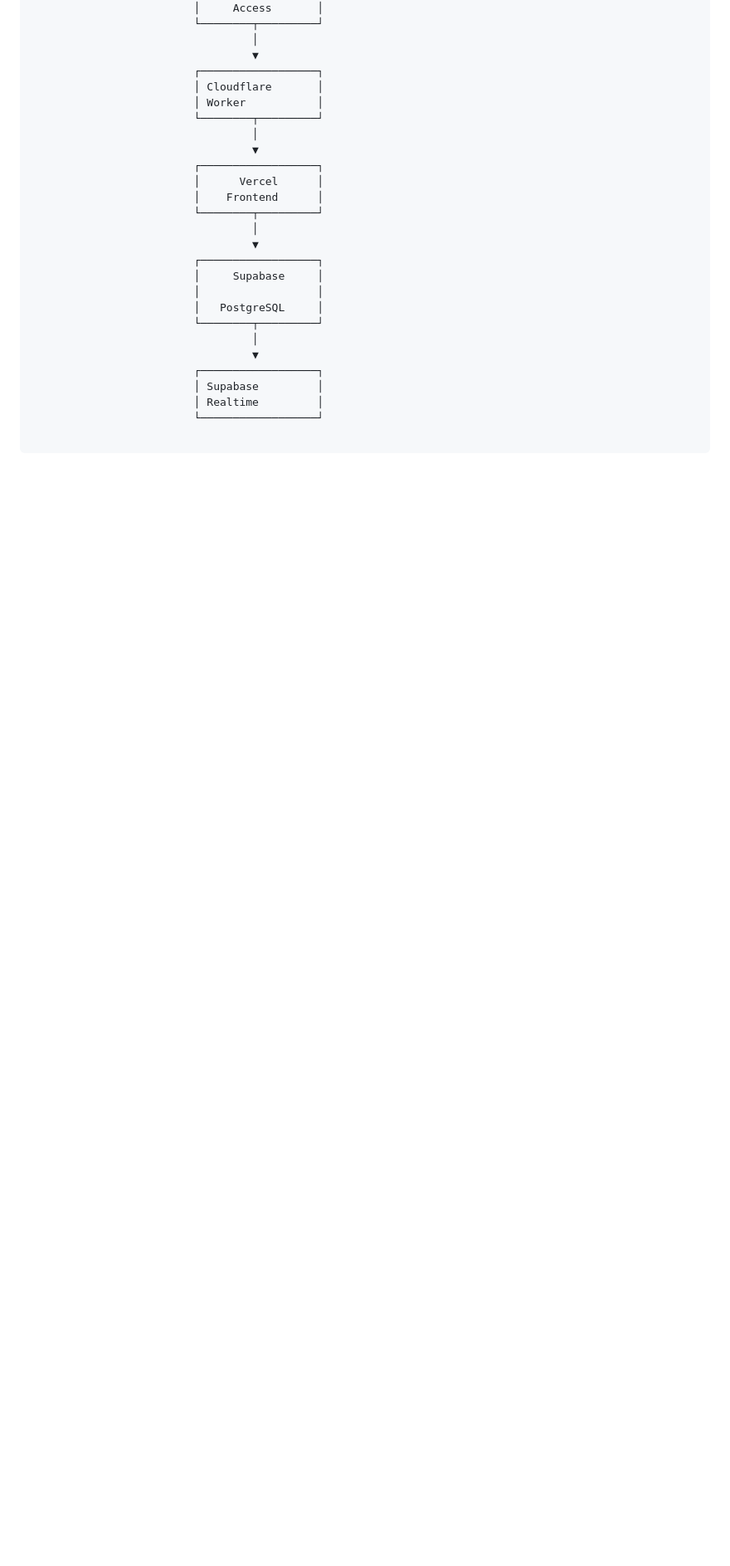
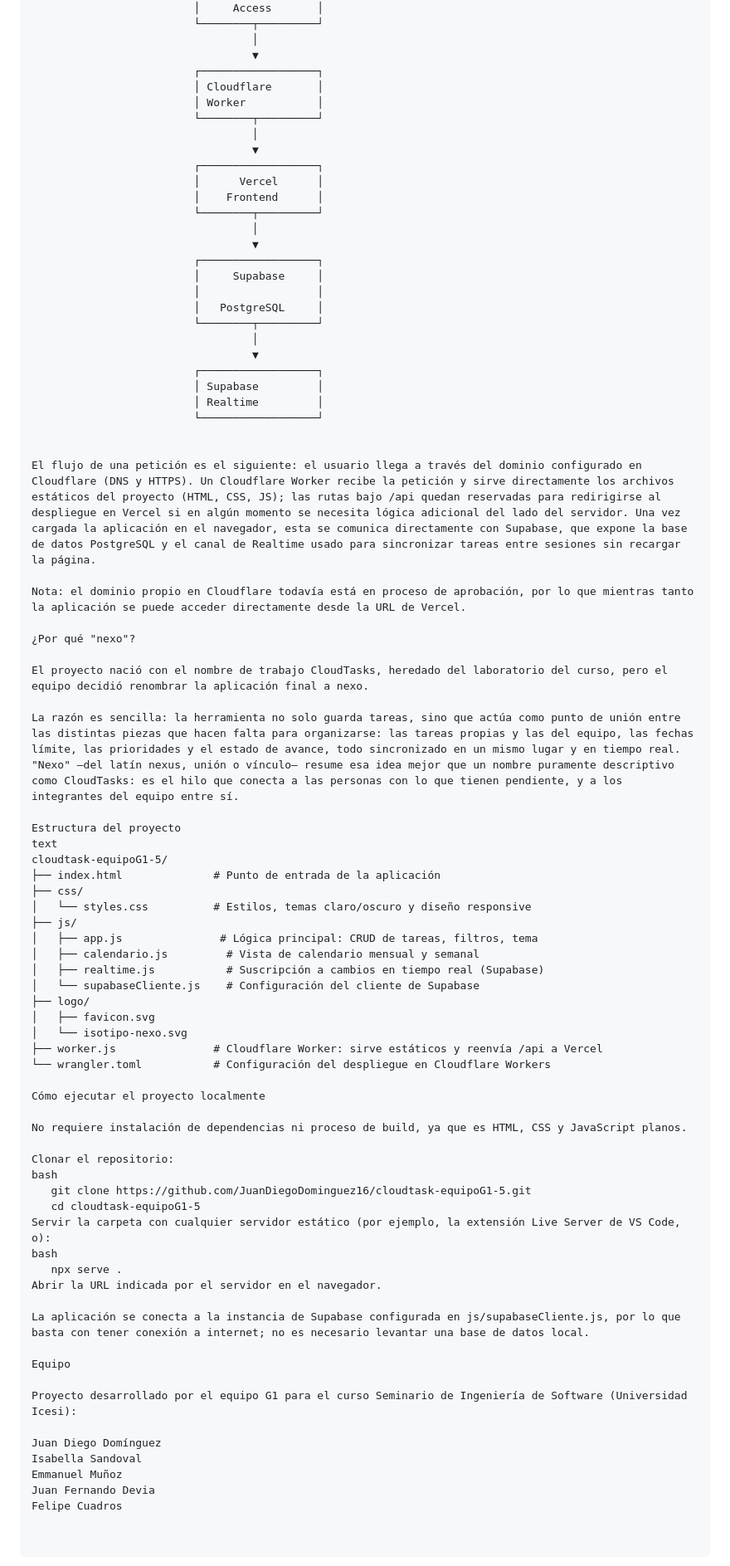
Before and after one commit to JuanDiegoDominguez16/cloudtask-equipoG1-5, a Markdown page: README.md, the part around the change. Shown at 83% size. GitHub-like rendering; blank space fills up the shorter version.

```diff
--- a/README.md
+++ b/README.md
@@ -87,3 +87,56 @@ La aplicación integra diferentes servicios especializados para cubrir el desarr
                          │ Supabase         │
                          │ Realtime         │
                          └──────────────────┘
+
+
+El flujo de una petición es el siguiente: el usuario llega a través del dominio configurado en Cloudflare (DNS y HTTPS). Un Cloudflare Worker recibe la petición y sirve directamente los archivos estáticos del proyecto (HTML, CSS, JS); las rutas bajo /api quedan reservadas para redirigirse al despliegue en Vercel si en algún momento se necesita lógica adicional del lado del servidor. Una vez cargada la aplicación en el navegador, esta se comunica directamente con Supabase, que expone la base de datos PostgreSQL y el canal de Realtime usado para sincronizar tareas entre sesiones sin recargar la página.
+
+Nota: el dominio propio en Cloudflare todavía está en proceso de aprobación, por lo que mientras tanto la aplicación se puede acceder directamente desde la URL de Vercel.
+
+¿Por qué "nexo"?
+
+El proyecto nació con el nombre de trabajo CloudTasks, heredado del laboratorio del curso, pero el equipo decidió renombrar la aplicación final a nexo.
+
+La razón es sencilla: la herramienta no solo guarda tareas, sino que actúa como punto de unión entre las distintas piezas que hacen falta para organizarse: las tareas propias y las del equipo, las fechas límite, las prioridades y el estado de avance, todo sincronizado en un mismo lugar y en tiempo real. "Nexo" —del latín nexus, unión o vínculo— resume esa idea mejor que un nombre puramente descriptivo como CloudTasks: es el hilo que conecta a las personas con lo que tienen pendiente, y a los integrantes del equipo entre sí.
+
+Estructura del proyecto
+text
+cloudtask-equipoG1-5/
+├── index.html              # Punto de entrada de la aplicación
+├── css/
+│   └── styles.css          # Estilos, temas claro/oscuro y diseño responsive
+├── js/
+│   ├── app.js               # Lógica principal: CRUD de tareas, filtros, tema
+│   ├── calendario.js         # Vista de calendario mensual y semanal
+│   ├── realtime.js           # Suscripción a cambios en tiempo real (Supabase)
+│   └── supabaseCliente.js    # Configuración del cliente de Supabase
+├── logo/
+│   ├── favicon.svg
+│   └── isotipo-nexo.svg
+├── worker.js               # Cloudflare Worker: sirve estáticos y reenvía /api a Vercel
+└── wrangler.toml           # Configuración del despliegue en Cloudflare Workers
+
+Cómo ejecutar el proyecto localmente
+
+No requiere instalación de dependencias ni proceso de build, ya que es HTML, CSS y JavaScript planos.
+
+Clonar el repositorio:
+bash
+   git clone https://github.com/JuanDiegoDominguez16/cloudtask-equipoG1-5.git
+   cd cloudtask-equipoG1-5
+Servir la carpeta con cualquier servidor estático (por ejemplo, la extensión Live Server de VS Code, o):
+bash
+   npx serve .
+Abrir la URL indicada por el servidor en el navegador.
+
+La aplicación se conecta a la instancia de Supabase configurada en js/supabaseCliente.js, por lo que basta con tener conexión a internet; no es necesario levantar una base de datos local.
+
+Equipo
+
+Proyecto desarrollado por el equipo G1 para el curso Seminario de Ingeniería de Software (Universidad Icesi):
+
+Juan Diego Domínguez
+Isabella Sandoval
+Emmanuel Muñoz
+Juan Fernando Devia
+Felipe Cuadros
```
